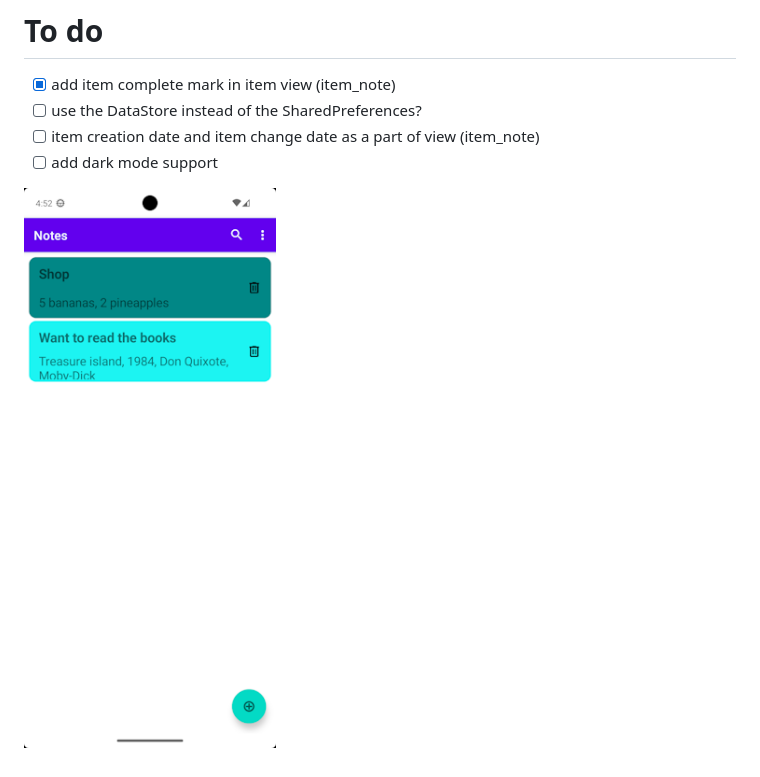
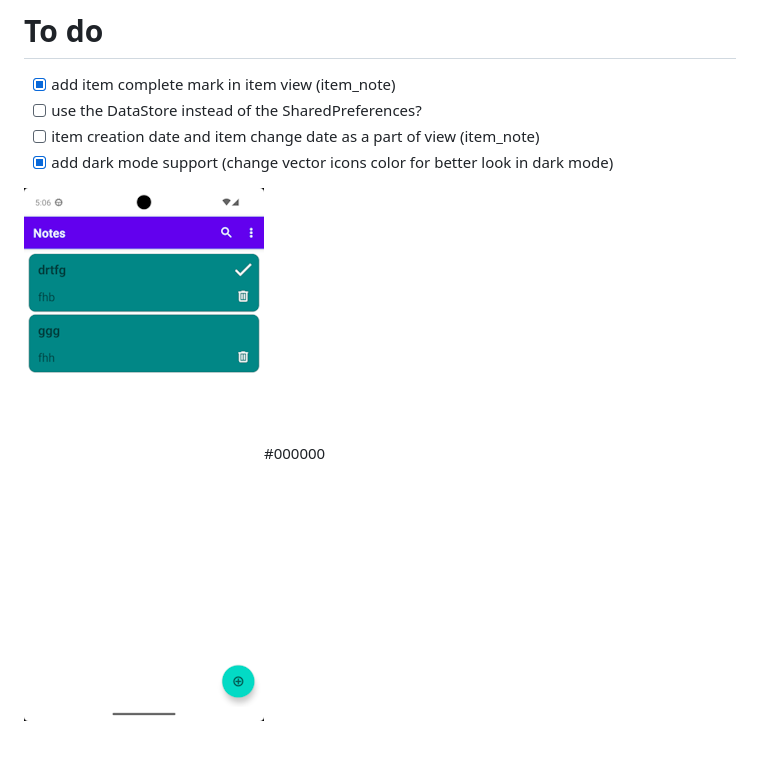
Before and after one commit to valerybokov/SimpleNotes, a Markdown page: README.md, the part around the change. Rendered like a GitHub page; pictures changed too: doc/mainview.png.

Commit message:
change vector icons color for better look in dark mode

```diff
--- a/README.md
+++ b/README.md
@@ -22,6 +22,6 @@ The Android app "Notes" for phones and tablets.
 - [x] add item complete mark in item view (item_note)
 - [ ] use the DataStore instead of the SharedPreferences?
 - [ ] item creation date and item change date as a part of view (item_note)
-- [ ] add dark mode support
+- [x] add dark mode support (change vector icons color for better look in dark mode)
 
-![Detail View](/doc/mainview.png)
+![Detail View](/doc/mainview.png)#000000
```
Also changed, not shown: 7 other files.
